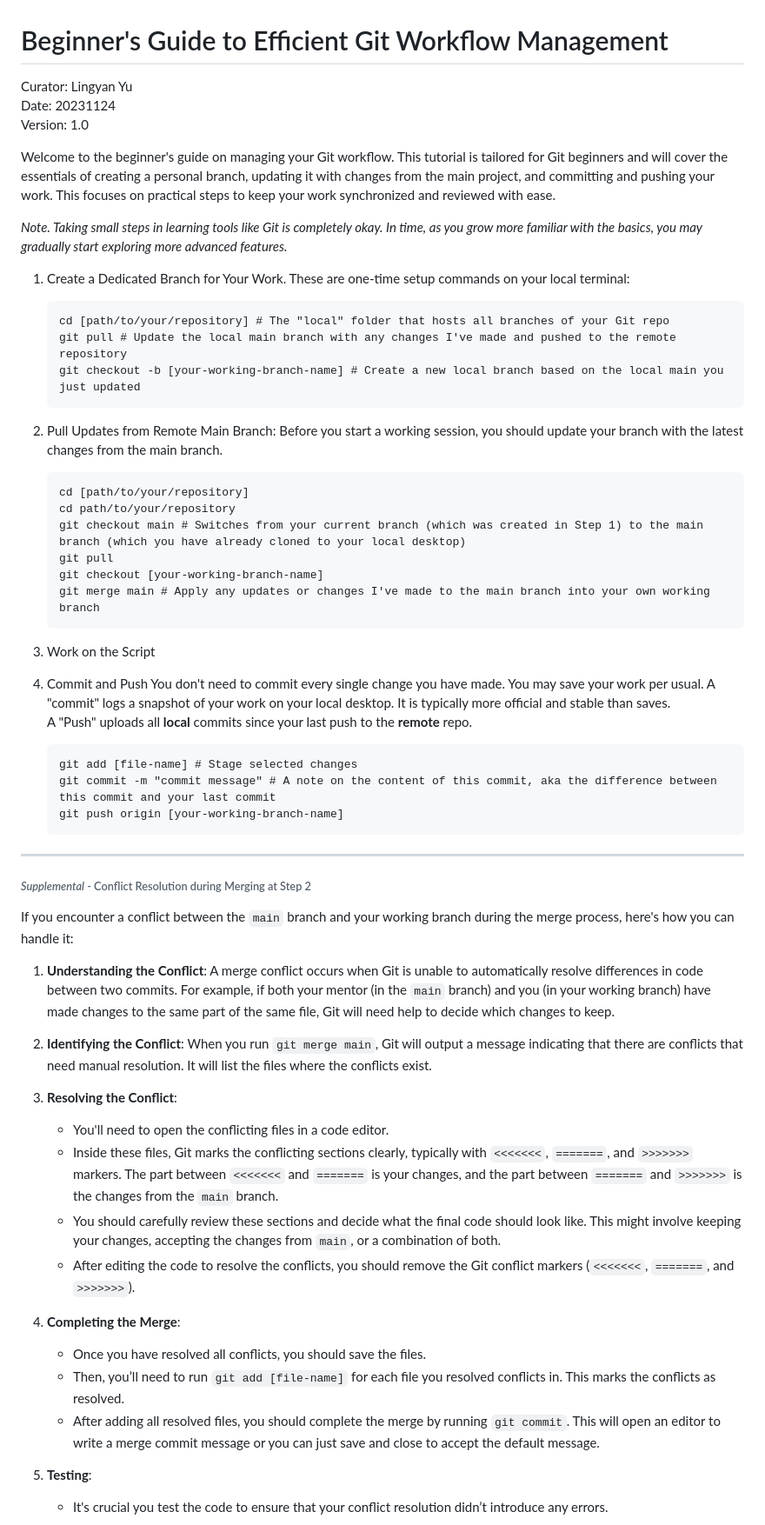
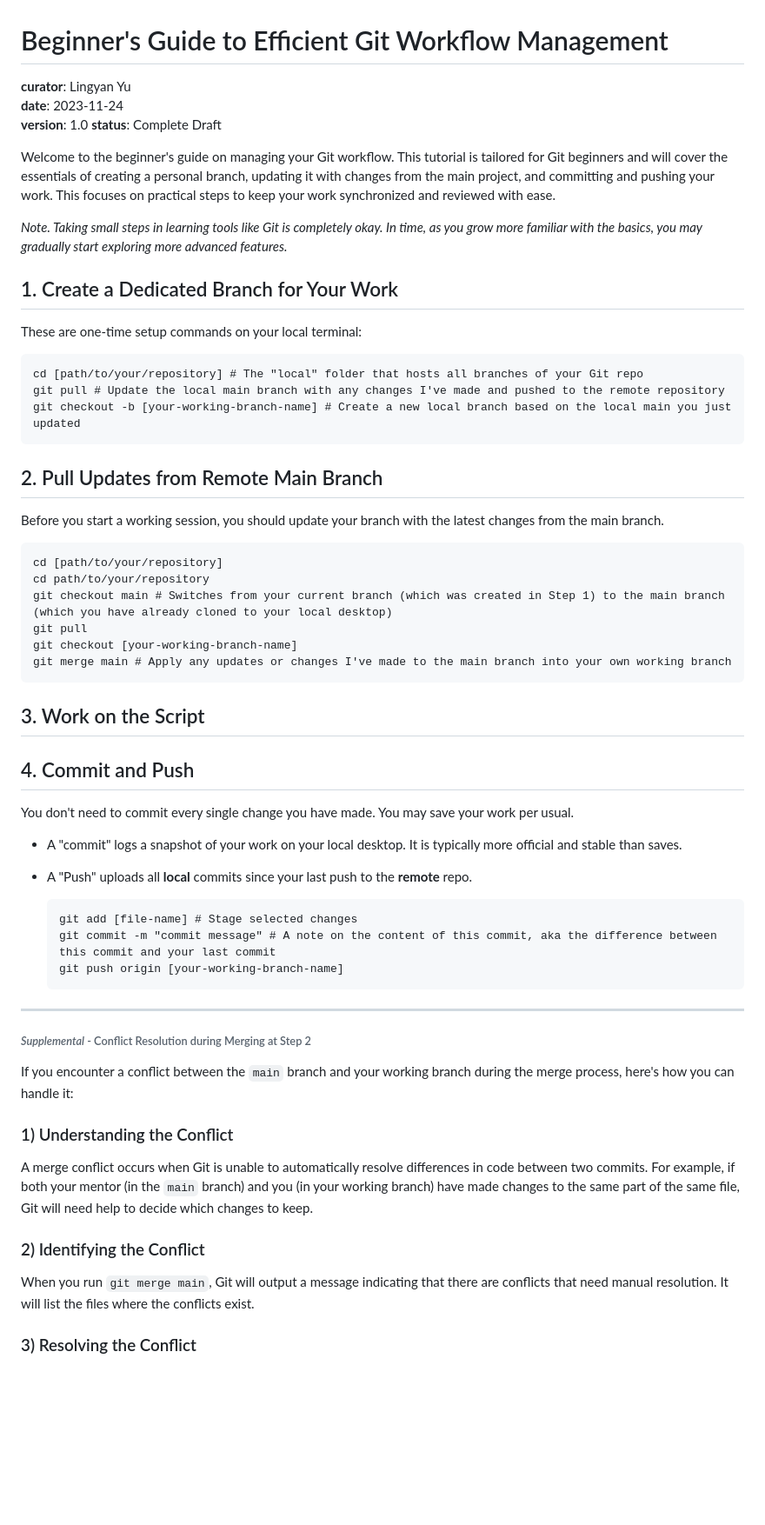
Before and after one commit to lyona77/Logseq.published, a Markdown page: Git/Git_Workflow_Management.md, the part around the change printed below. Shown: that part at 87% size. GitHub-like rendering; blank space fills up the shorter version.

Commit message:
Format updates

````diff
--- a/Git/Git_Workflow_Management.md
+++ b/Git/Git_Workflow_Management.md
@@ -1,14 +1,17 @@
 # Beginner's Guide to Efficient Git Workflow Management
 
-Curator: Lingyan Yu
-Date: 20231124
-Version: 1.0
+**curator**: Lingyan Yu
+**date**: 2023-11-24
+**version**: 1.0
+**status**: Complete Draft
 
 Welcome to the beginner's guide on managing your Git workflow. This tutorial is tailored for Git beginners and will cover the essentials of creating a personal branch, updating it with changes from the main project, and committing and pushing your work. This focuses on practical steps to keep your work synchronized and reviewed with ease.
 
 *Note. Taking small steps in learning tools like Git is completely okay. In time, as you grow more familiar with the basics, you may gradually start exploring more advanced features.*
 
-1. Create a Dedicated Branch for Your Work. These are one-time setup commands on your local terminal:
+## 1. Create a Dedicated Branch for Your Work
+
+These are one-time setup commands on your local terminal:
 
    ```{r}
    cd [path/to/your/repository] # The "local" folder that hosts all branches of your Git repo
@@ -16,7 +19,9 @@ Welcome to the beginner's guide on managing your Git workflow. This tutorial is
    git checkout -b [your-working-branch-name] # Create a new local branch based on the local main you just updated
    ```
 
-2. Pull Updates from Remote Main Branch: Before you start a working session, you should update your branch with the latest changes from the main branch.
+## 2. Pull Updates from Remote Main Branch
+
+Before you start a working session, you should update your branch with the latest changes from the main branch.
 
    ```{bash}
    cd [path/to/your/repository]
@@ -27,12 +32,14 @@ Welcome to the beginner's guide on managing your Git workflow. This tutorial is
    git merge main # Apply any updates or changes I've made to the main branch into your own working branch
    ```
 
-3. Work on the Script
+## 3. Work on the Script
 
-4. Commit and Push
-   You don't need to commit every single change you have made. You may save your work per usual.
-   A "commit" logs a snapshot of your work on your local desktop. It is typically more official and stable than saves.
-   A "Push" uploads all **local** commits since your last push to the **remote** repo.
+## 4. Commit and Push
+
+You don't need to commit every single change you have made. You may save your work per usual.
+
+- A "commit" logs a snapshot of your work on your local desktop. It is typically more official and stable than saves.
+- A "Push" uploads all **local** commits since your last push to the **remote** repo.
 
    ```{bash}
    git add [file-name] # Stage selected changes
@@ -46,21 +53,14 @@ Welcome to the beginner's guide on managing your Git workflow. This tutorial is
 
 If you encounter a conflict between the `main` branch and your working branch during the merge process, here's how you can handle it:
 
-1) **Understanding the Conflict**: A merge conflict occurs when Git is unable to automatically resolve differences in code between two commits. For example, if both your mentor (in the `main` branch) and you (in your working branch) have made changes to the same part of the same file, Git will need help to decide which changes to keep.
+### 1) Understanding the Conflict
 
-2) **Identifying the Conflict**: When you run `git merge main`, Git will output a message indicating that there are conflicts that need manual resolution. It will list the files where the conflicts exist.
+A merge conflict occurs when Git is unable to automatically resolve differences in code between two commits.
+For example, if both your mentor (in the `main` branch) and you (in your working branch) have made changes to the same part of the same file, Git will need help to decide which changes to keep.
 
-3) **Resolving the Conflict**:
-   - You'll need to open the conflicting files in a code editor.
-   - Inside these files, Git marks the conflicting sections clearly, typically with `<<<<<<<`, `=======`, and `>>>>>>>` markers. The part between `<<<<<<<` and `=======` is your changes, and the part between `=======` and `>>>>>>>` is the changes from the `main` branch.
-   - You should carefully review these sections and decide what the final code should look like. This might involve keeping your changes, accepting the changes from `main`, or a combination of both.
-   - After editing the code to resolve the conflicts, you should remove the Git conflict markers (`<<<<<<<`, `=======`, and `>>>>>>>`).
+### 2) Identifying the Conflict
 
-4) **Completing the Merge**:
-   - Once you have resolved all conflicts, you should save the files.
-   - Then, you’ll need to run `git add [file-name]` for each file you resolved conflicts in. This marks the conflicts as resolved.
-   - After adding all resolved files, you should complete the merge by running `git commit`. This will open an editor to write a merge commit message or you can just save and close to accept the default message.
+When you run `git merge main`, Git will output a message indicating that there are conflicts that need manual resolution. It will list the files where the conflicts exist.
 
-5) **Testing**:
-   - It's crucial you test the code to ensure that your conflict resolution didn’t introduce any errors.
+### 3) Resolving the Conflict
 
````
Also changed, not shown: other parts of Git/Git_Workflow_Management.md (+18 -1 lines).
